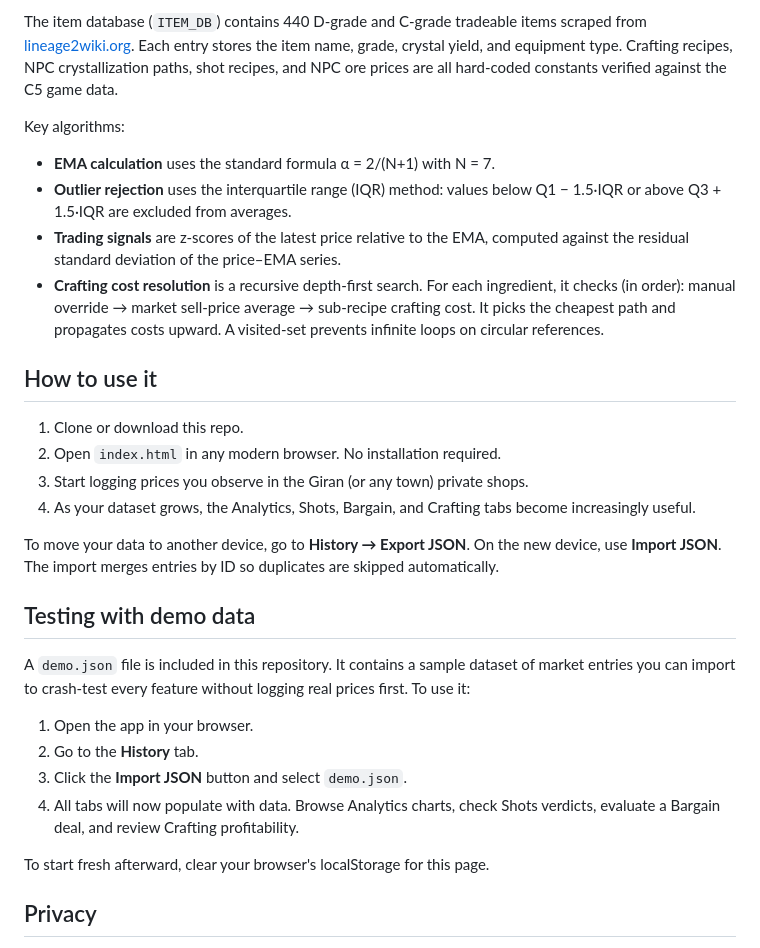
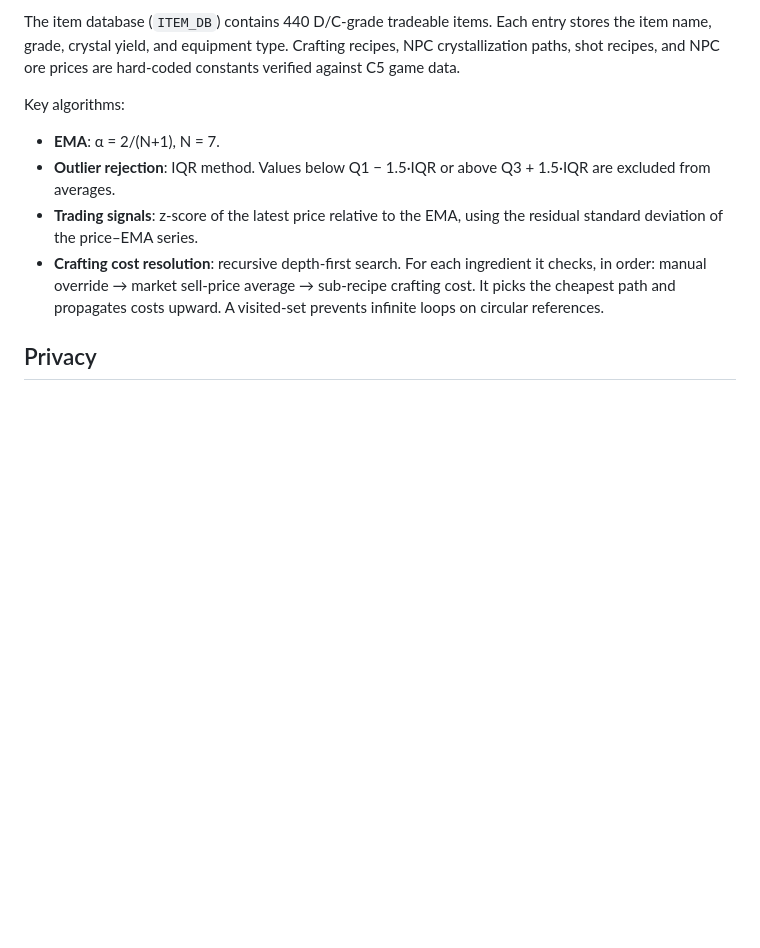
Before and after one commit to VKotzamanis/L2InsiderTrading, a Markdown page: README.md, the part around one of its changes. Rendered like a GitHub page; blank space fills up the shorter version.

```diff
--- a/README.md
+++ b/README.md
@@ -40,32 +52,12 @@ The entire application is a single `index.html` file. It loads React 18 and Babe
 
-The item database (`ITEM_DB`) contains 440 D-grade and C-grade tradeable items scraped from [lineage2wiki.org](https://lineage2wiki.org). Each entry stores the item name, grade, crystal yield, and equipment type. Crafting recipes, NPC crystallization paths, shot recipes, and NPC ore prices are all hard-coded constants verified against the C5 game data.
+The item database (`ITEM_DB`) contains 440 D/C-grade tradeable items. Each entry stores the item name, grade, crystal yield, and equipment type. Crafting recipes, NPC crystallization paths, shot recipes, and NPC ore prices are hard-coded constants verified against C5 game data.
 
 Key algorithms:
 
-- **EMA calculation** uses the standard formula α = 2/(N+1) with N = 7.
-- **Outlier rejection** uses the interquartile range (IQR) method: values below Q1 − 1.5·IQR or above Q3 + 1.5·IQR are excluded from averages.
-- **Trading signals** are z-scores of the latest price relative to the EMA, computed against the residual standard deviation of the price–EMA series.
-- **Crafting cost resolution** is a recursive depth-first search. For each ingredient, it checks (in order): manual override → market sell-price average → sub-recipe crafting cost. It picks the cheapest path and propagates costs upward. A visited-set prevents infinite loops on circular references.
-
-## How to use it
-
-1. Clone or download this repo.
-2. Open `index.html` in any modern browser. No installation required.
-3. Start logging prices you observe in the Giran (or any town) private shops.
-4. As your dataset grows, the Analytics, Shots, Bargain, and Crafting tabs become increasingly useful.
-
-To move your data to another device, go to **History → Export JSON**. On the new device, use **Import JSON**. The import merges entries by ID so duplicates are skipped automatically.
-
-## Testing with demo data
-
-A `demo.json` file is included in this repository. It contains a sample dataset of market entries you can import to crash-test every feature without logging real prices first. To use it:
-
-1. Open the app in your browser.
-2. Go to the **History** tab.
-3. Click the **Import JSON** button and select `demo.json`.
-4. All tabs will now populate with data. Browse Analytics charts, check Shots verdicts, evaluate a Bargain deal, and review Crafting profitability.
-
-To start fresh afterward, clear your browser's localStorage for this page.
+- **EMA**: α = 2/(N+1), N = 7.
+- **Outlier rejection**: IQR method. Values below Q1 − 1.5·IQR or above Q3 + 1.5·IQR are excluded from averages.
+- **Trading signals**: z-score of the latest price relative to the EMA, using the residual standard deviation of the price–EMA series.
+- **Crafting cost resolution**: recursive depth-first search. For each ingredient it checks, in order: manual override → market sell-price average → sub-recipe crafting cost. It picks the cheapest path and propagates costs upward. A visited-set prevents infinite loops on circular references.
 
 ## Privacy
 
```
Also changed, not shown: other parts of README.md (+24 -12 lines).
